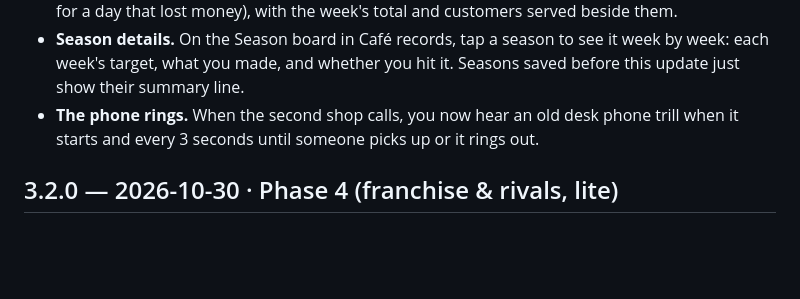
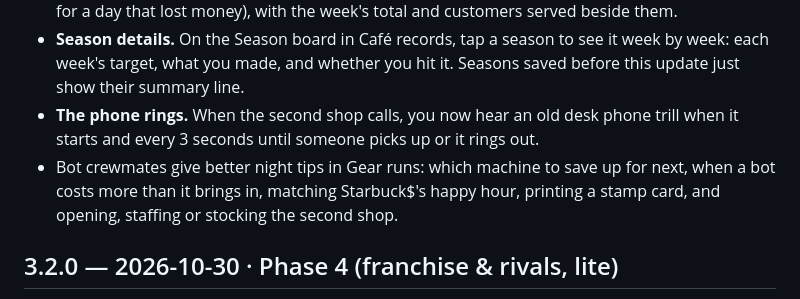
Before and after one commit to snowmexican7/CafeTycoon, a Markdown page: CHANGELOG.md, the part around the change. GitHub-like rendering; blank space fills up the shorter version.

```diff
--- a/CHANGELOG.md
+++ b/CHANGELOG.md
@@ -21,6 +21,7 @@ when a build goes out, the line moves under its version with the date.
 - **The week at a glance.** The week-end screen shows the last seven days as little profit bars (red for a day that lost money), with the week's total and customers served beside them.
 - **Season details.** On the Season board in Café records, tap a season to see it week by week: each week's target, what you made, and whether you hit it. Seasons saved before this update just show their summary line.
 - **The phone rings.** When the second shop calls, you now hear an old desk phone trill when it starts and every 3 seconds until someone picks up or it rings out.
+- Bot crewmates give better night tips in Gear runs: which machine to save up for next, when a bot costs more than it brings in, matching Starbuck$'s happy hour, printing a stamp card, and opening, staffing or stocking the second shop.
 
 ## 3.2.0 — 2026-10-30 · Phase 4 (franchise & rivals, lite)
 
```
Also changed, not shown: docs/BACKLOG.md (+9 -0 lines).
